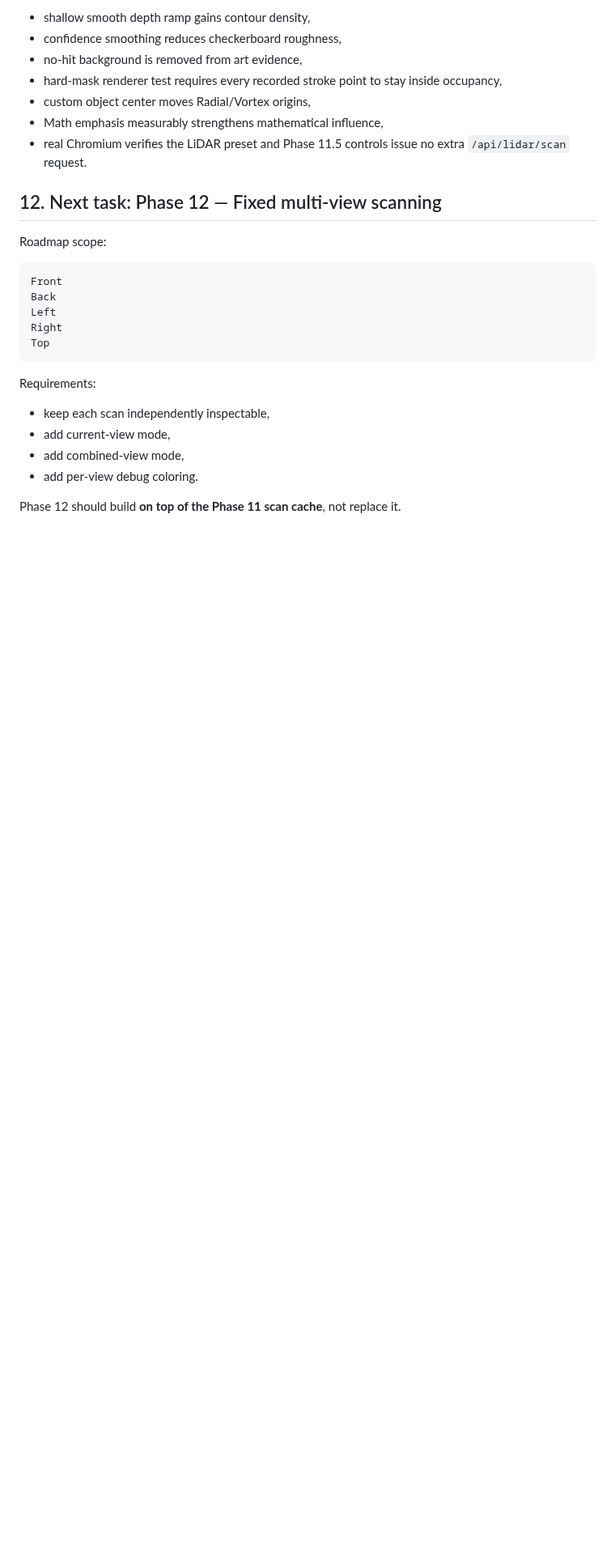
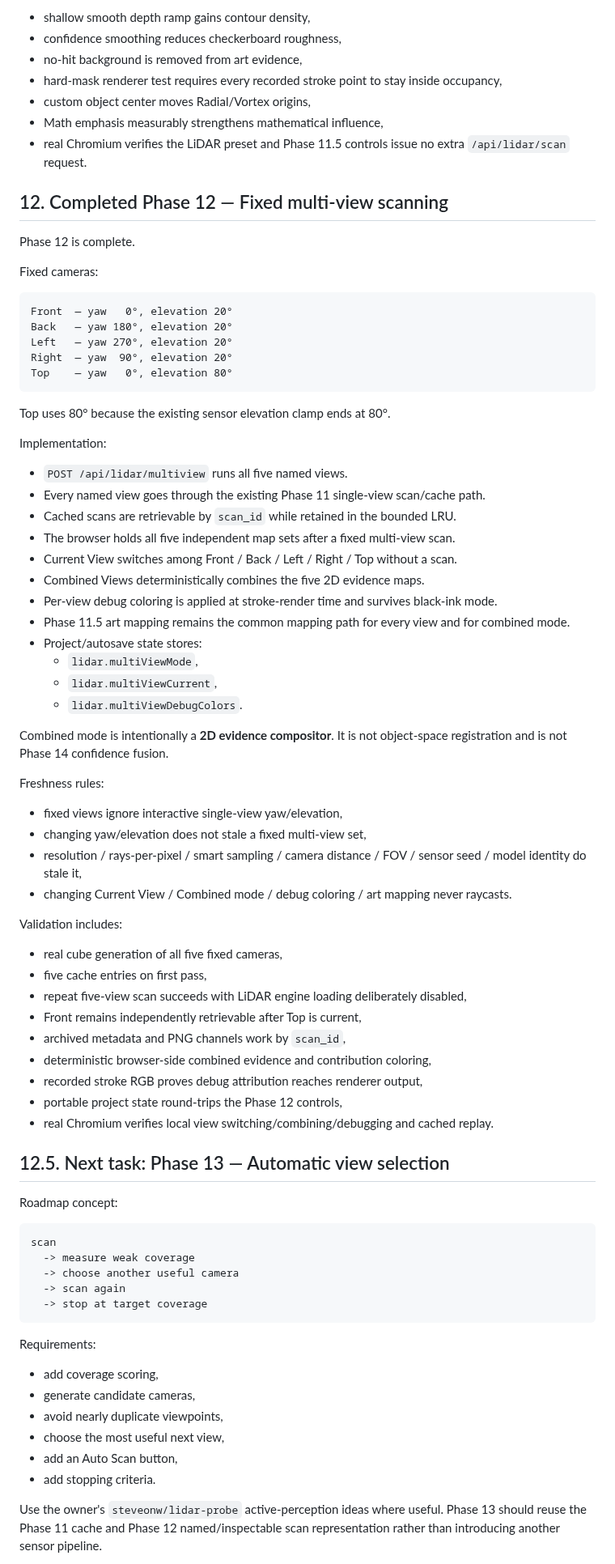
Before and after one commit to steveonw/3d-line-art, a Markdown page: AI_HANDOFF.md, the part around one of its changes. Shown at 81% size. GitHub-like rendering; blank space fills up the shorter version.

Commit message:
Docs: hand off Phase 12 to automatic view selection

````diff
--- a/AI_HANDOFF.md
+++ b/AI_HANDOFF.md
@@ -651,24 +655,78 @@ Regression coverage includes:
 - Math emphasis measurably strengthens mathematical influence,
 - real Chromium verifies the LiDAR preset and Phase 11.5 controls issue no extra `/api/lidar/scan` request.
 
-## 12. Next task: Phase 12 — Fixed multi-view scanning
+## 12. Completed Phase 12 — Fixed multi-view scanning
 
-Roadmap scope:
+Phase 12 is complete.
+
+Fixed cameras:
 
 ```text
-Front
-Back
-Left
-Right
-Top
+Front  — yaw   0°, elevation 20°
+Back   — yaw 180°, elevation 20°
+Left   — yaw 270°, elevation 20°
+Right  — yaw  90°, elevation 20°
+Top    — yaw   0°, elevation 80°
+```
+
+Top uses 80° because the existing sensor elevation clamp ends at 80°.
+
+Implementation:
+
+- `POST /api/lidar/multiview` runs all five named views.
+- Every named view goes through the existing Phase 11 single-view scan/cache path.
+- Cached scans are retrievable by `scan_id` while retained in the bounded LRU.
+- The browser holds all five independent map sets after a fixed multi-view scan.
+- Current View switches among Front / Back / Left / Right / Top without a scan.
+- Combined Views deterministically combines the five 2D evidence maps.
+- Per-view debug coloring is applied at stroke-render time and survives black-ink mode.
+- Phase 11.5 art mapping remains the common mapping path for every view and for combined mode.
+- Project/autosave state stores:
+  - `lidar.multiViewMode`,
+  - `lidar.multiViewCurrent`,
+  - `lidar.multiViewDebugColors`.
+
+Combined mode is intentionally a **2D evidence compositor**. It is not object-space registration and is not Phase 14 confidence fusion.
+
+Freshness rules:
+
+- fixed views ignore interactive single-view yaw/elevation,
+- changing yaw/elevation does not stale a fixed multi-view set,
+- resolution / rays-per-pixel / smart sampling / camera distance / FOV / sensor seed / model identity do stale it,
+- changing Current View / Combined mode / debug coloring / art mapping never raycasts.
+
+Validation includes:
+
+- real cube generation of all five fixed cameras,
+- five cache entries on first pass,
+- repeat five-view scan succeeds with LiDAR engine loading deliberately disabled,
+- Front remains independently retrievable after Top is current,
+- archived metadata and PNG channels work by `scan_id`,
+- deterministic browser-side combined evidence and contribution coloring,
+- recorded stroke RGB proves debug attribution reaches renderer output,
+- portable project state round-trips the Phase 12 controls,
+- real Chromium verifies local view switching/combining/debugging and cached replay.
+
+## 12.5. Next task: Phase 13 — Automatic view selection
+
+Roadmap concept:
+
+```text
+scan
+  -> measure weak coverage
+  -> choose another useful camera
+  -> scan again
+  -> stop at target coverage
 ```
 
 Requirements:
 
-- keep each scan independently inspectable,
-- add current-view mode,
-- add combined-view mode,
-- add per-view debug coloring.
+- add coverage scoring,
+- generate candidate cameras,
+- avoid nearly duplicate viewpoints,
+- choose the most useful next view,
+- add an Auto Scan button,
+- add stopping criteria.
 
-Phase 12 should build **on top of the Phase 11 scan cache**, not replace it.
+Use the owner's `steveonw/lidar-probe` active-perception ideas where useful. Phase 13 should reuse the Phase 11 cache and Phase 12 named/inspectable scan representation rather than introducing another sensor pipeline.
 
````
Also changed, not shown: other parts of AI_HANDOFF.md (+22 -25 lines).
